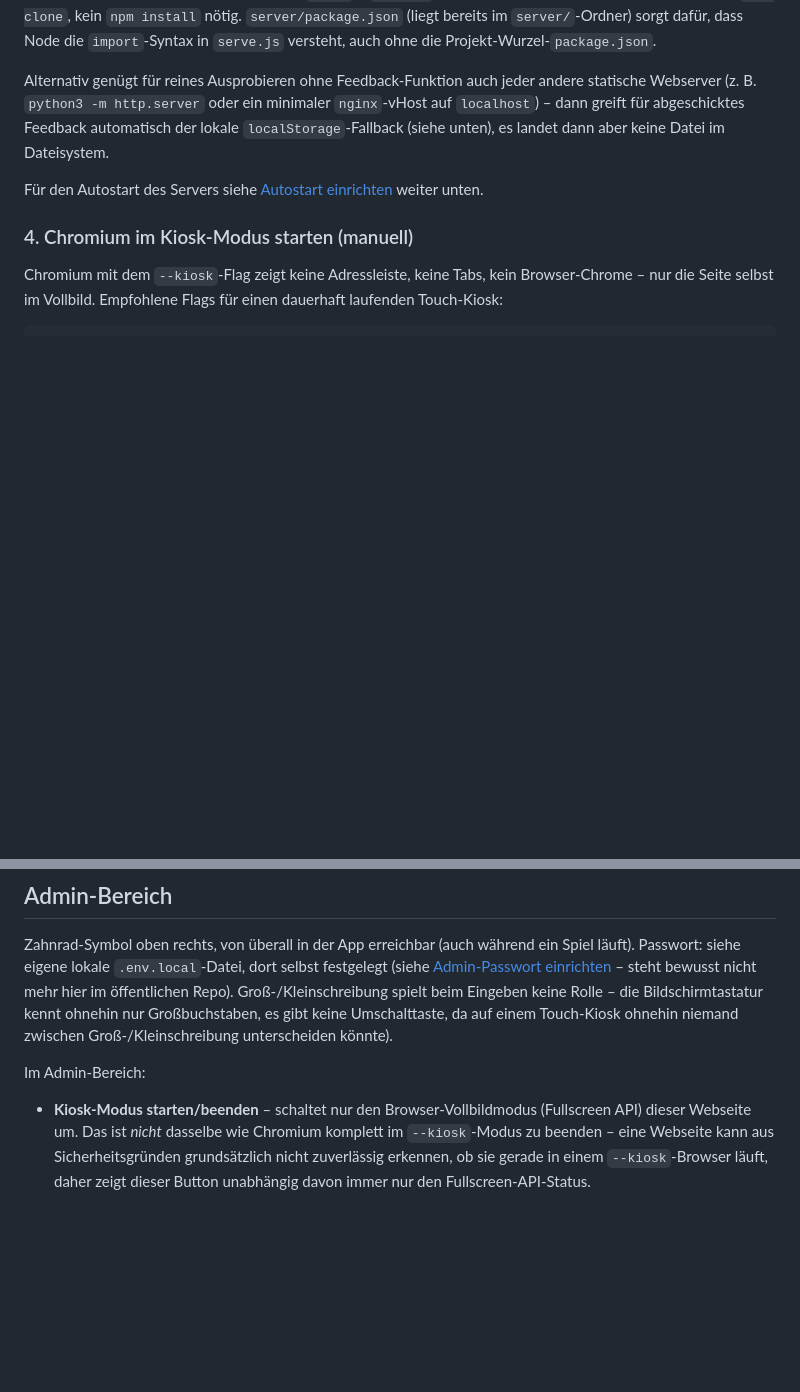
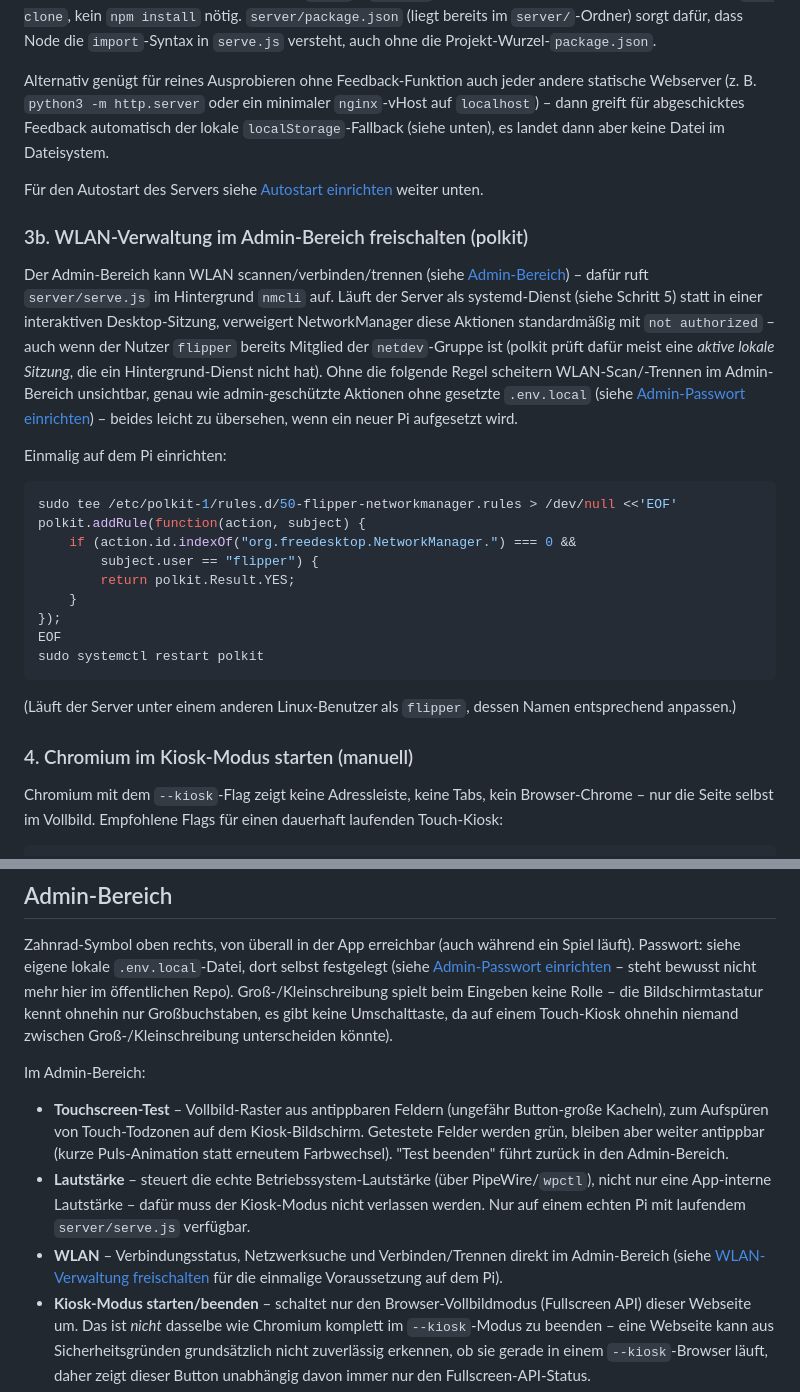
Before and after one commit to richardbendler/neiphos-ticket-machine, a Markdown page: README.md, 2 parts joined by grey strips. Rendered like a GitHub page; blank space fills up the shorter version.

Commit message:
docs: polkit-Regel fuer WLAN-Verwaltung dokumentiert, Admin-Funktionen ergaenzt
Live auf dem Pi gefunden: WLAN-Trennen und -Scannen (waehrend verbunden)
scheiterten mit "not authorized", weil NetworkManager per polkit
Hintergrunddienste ohne aktive lokale Sitzung ablehnt -- betrifft
server/serve.js als systemd-Dienst. Fix direkt auf dem Pi angewendet und
verifiziert (Scan zeigt jetzt alle Netzwerke, Trennen funktioniert), README
ergaenzt, damit das bei einem neu aufgesetzten Pi nicht erneut uebersehen
wird. Ausserdem: Touchscreen-Test/Lautstaerke/WLAN im Admin-Abschnitt
dokumentiert (fehlten bisher).

````diff
--- a/README.md
+++ b/README.md
@@ -853,6 +853,37 @@ landet dann aber keine Datei im Dateisystem.
 Für den Autostart des Servers siehe [Autostart einrichten](#5-autostart-einrichten-linuxraspberry-pi-os)
 weiter unten.
 
+### 3b. WLAN-Verwaltung im Admin-Bereich freischalten (polkit)
+
+Der Admin-Bereich kann WLAN scannen/verbinden/trennen (siehe
+[Admin-Bereich](#admin-bereich)) – dafür ruft `server/serve.js` im
+Hintergrund `nmcli` auf. Läuft der Server als systemd-Dienst (siehe Schritt 5)
+statt in einer interaktiven Desktop-Sitzung, verweigert NetworkManager diese
+Aktionen standardmäßig mit `not authorized` – auch wenn der Nutzer `flipper`
+bereits Mitglied der `netdev`-Gruppe ist (polkit prüft dafür meist eine
+*aktive lokale Sitzung*, die ein Hintergrund-Dienst nicht hat). Ohne die
+folgende Regel scheitern WLAN-Scan/-Trennen im Admin-Bereich unsichtbar,
+genau wie admin-geschützte Aktionen ohne gesetzte `.env.local` (siehe
+[Admin-Passwort einrichten](#admin-passwort-einrichten)) – beides leicht zu
+übersehen, wenn ein neuer Pi aufgesetzt wird.
+
+Einmalig auf dem Pi einrichten:
+
+```bash
+sudo tee /etc/polkit-1/rules.d/50-flipper-networkmanager.rules > /dev/null <<'EOF'
+polkit.addRule(function(action, subject) {
+    if (action.id.indexOf("org.freedesktop.NetworkManager.") === 0 &&
+        subject.user == "flipper") {
+        return polkit.Result.YES;
+    }
+});
+EOF
+sudo systemctl restart polkit
+```
+
+(Läuft der Server unter einem anderen Linux-Benutzer als `flipper`, dessen
+Namen entsprechend anpassen.)
+
 ### 4. Chromium im Kiosk-Modus starten (manuell)
 
 Chromium mit dem `--kiosk`-Flag zeigt keine Adressleiste, keine Tabs, kein
@@ -1295,6 +1326,18 @@ niemand zwischen Groß-/Kleinschreibung unterscheiden könnte).
 
 Im Admin-Bereich:
 
+- **Touchscreen-Test** – Vollbild-Raster aus antippbaren Feldern (ungefähr
+  Button-große Kacheln), zum Aufspüren von Touch-Todzonen auf dem
+  Kiosk-Bildschirm. Getestete Felder werden grün, bleiben aber weiter
+  antippbar (kurze Puls-Animation statt erneutem Farbwechsel). "Test beenden"
+  führt zurück in den Admin-Bereich.
+- **Lautstärke** – steuert die echte Betriebssystem-Lautstärke (über
+  PipeWire/`wpctl`), nicht nur eine App-interne Lautstärke – dafür muss der
+  Kiosk-Modus nicht verlassen werden. Nur auf einem echten Pi mit laufendem
+  `server/serve.js` verfügbar.
+- **WLAN** – Verbindungsstatus, Netzwerksuche und Verbinden/Trennen direkt im
+  Admin-Bereich (siehe [WLAN-Verwaltung freischalten](#3b-wlan-verwaltung-im-admin-bereich-freischalten-polkit)
+  für die einmalige Voraussetzung auf dem Pi).
 - **Kiosk-Modus starten/beenden** – schaltet nur den Browser-Vollbildmodus
   (Fullscreen API) dieser Webseite um. Das ist *nicht* dasselbe wie Chromium
   komplett im `--kiosk`-Modus zu beenden – eine Webseite kann aus
````
